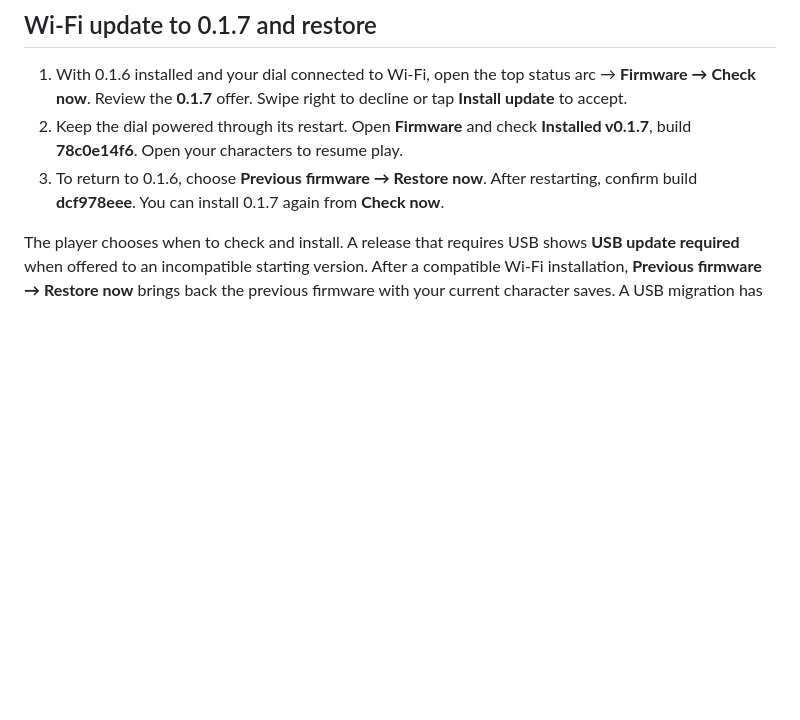
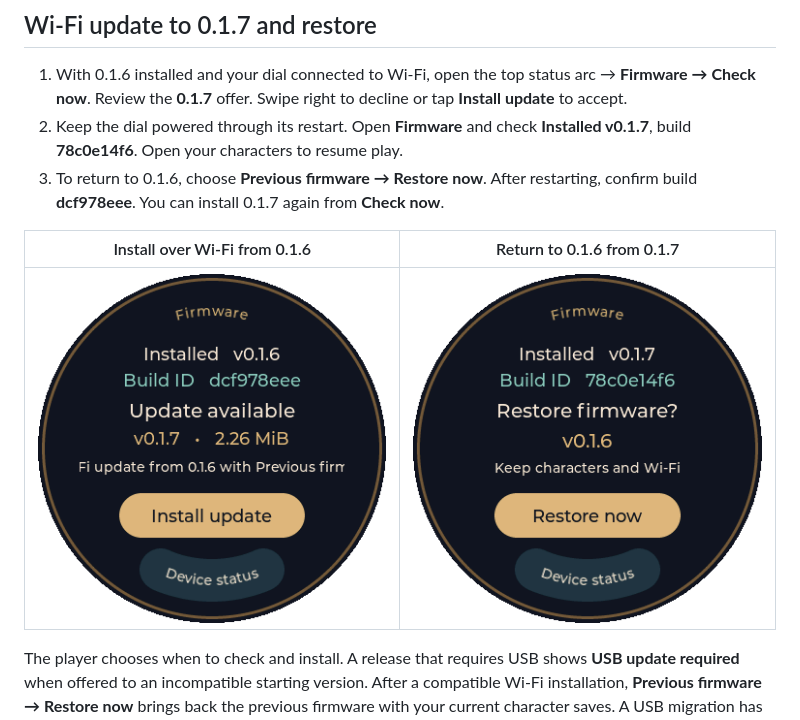
Before and after one commit to colombod/dnd-companion, a Markdown page: docs/INSTALL.md, the part around the change. Rendered like a GitHub page; pictures changed too: docs/screens/guide/offer-v017.png (added), docs/screens/guide/restore-v016.png (added); blank space fills up the shorter version.

```diff
--- a/docs/INSTALL.md
+++ b/docs/INSTALL.md
@@ -30,4 +30,8 @@
 3. To return to 0.1.6, choose **Previous firmware → Restore now**. After restarting, confirm build **dcf978eee**. You can install 0.1.7 again from **Check now**.
 
 
+| Install over Wi-Fi from 0.1.6 | Return to 0.1.6 from 0.1.7 |
+| --- | --- |
+| ![Physical dial on 0.1.6 showing the 0.1.7 offer and Install update](screens/guide/offer-v017.png) | ![Physical dial on 0.1.7 showing Restore now and the previous version 0.1.6](screens/guide/restore-v016.png) |
+
 The player chooses when to check and install. A release that requires USB shows **USB update required** when offered to an incompatible starting version. After a compatible Wi-Fi installation, **Previous firmware → Restore now** brings back the previous firmware with your current character saves. A USB migration has no player-initiated OTA restore receipt.
```
Also changed, not shown: docs/FIRMWARE-UPDATES.md (+8 -0 lines), 2 other files.
